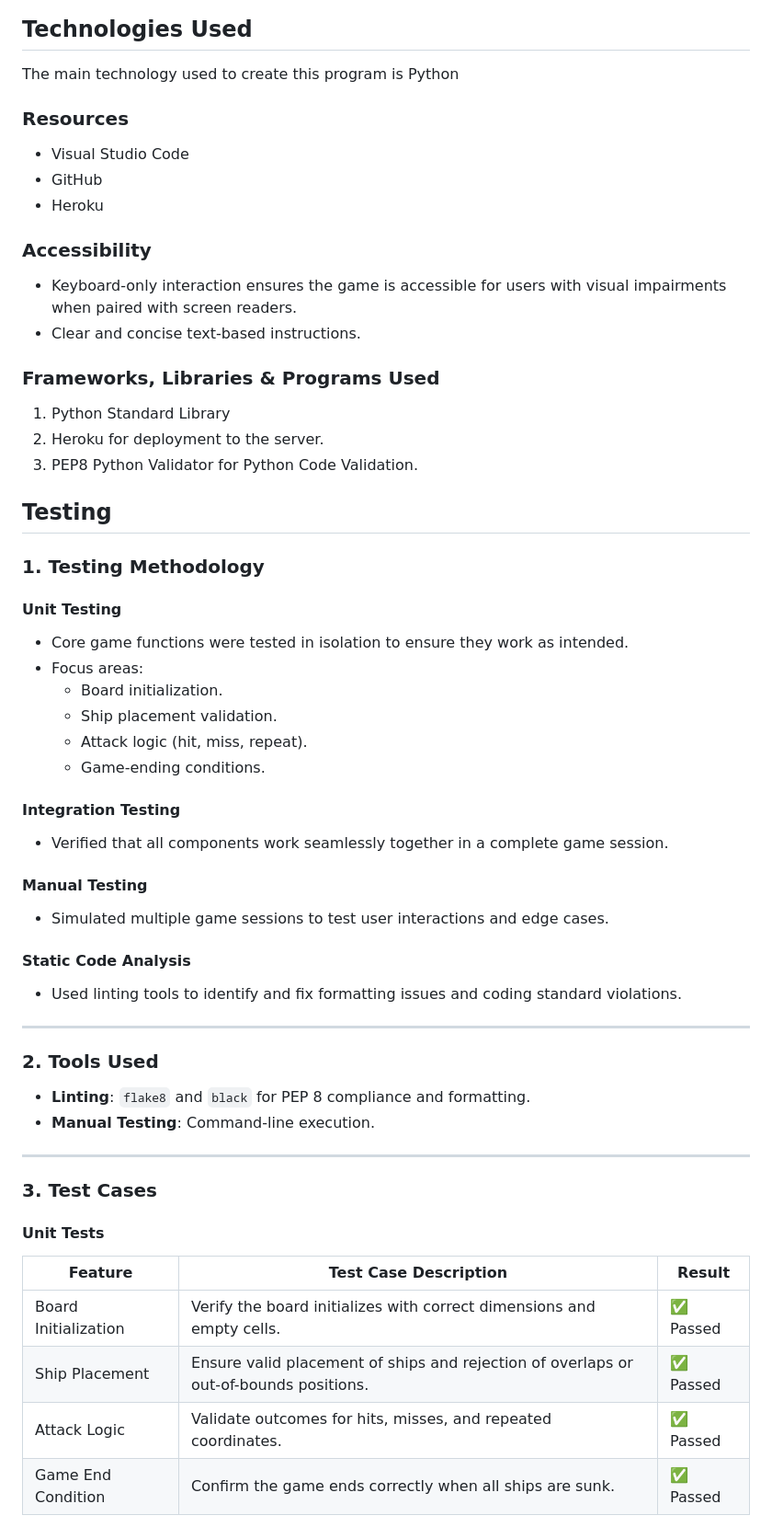
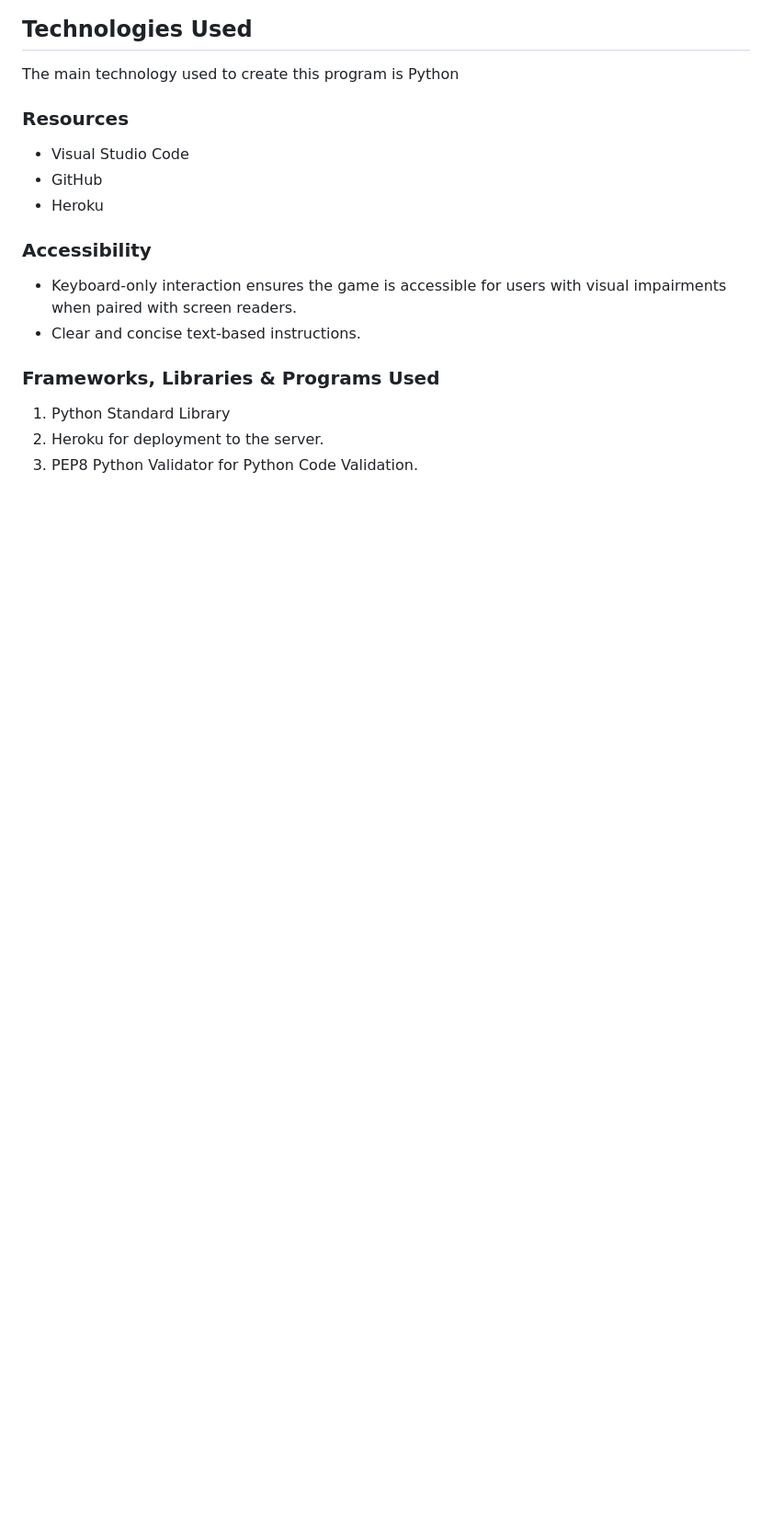
Before and after one commit to yohannes2025/project3, a Markdown page: README.md, the part around the change printed below. Shown: that part at 92% size. Drawn GitHub-style; blank space fills up the shorter version.

```diff
--- a/README.md
+++ b/README.md
@@ -216,48 +216,3 @@ The main technology used to create this program is Python
 3. PEP8 Python Validator for Python Code Validation.
 
 
-## Testing
-
-### 1\. **Testing Methodology**
-
-#### **Unit Testing**
-
--   Core game functions were tested in isolation to ensure they work as intended.
--   Focus areas:
-    -   Board initialization.
-    -   Ship placement validation.
-    -   Attack logic (hit, miss, repeat).
-    -   Game-ending conditions.
-
-#### **Integration Testing**
-
--   Verified that all components work seamlessly together in a complete game session.
-
-#### **Manual Testing**
-
--   Simulated multiple game sessions to test user interactions and edge cases.
-
-#### **Static Code Analysis**
-
--   Used linting tools to identify and fix formatting issues and coding standard violations.
-
-* * * * *
-
-### 2\. **Tools Used**
-
--   **Linting**: `flake8` and `black` for PEP 8 compliance and formatting.
--   **Manual Testing**: Command-line execution.
-
-* * * * *
-
-### 3\. **Test Cases**
-
-#### **Unit Tests**
-
-| Feature | Test Case Description | Result |
-| --- | --- | --- |
-| Board Initialization | Verify the board initializes with correct dimensions and empty cells. | ✅ Passed |
-| Ship Placement | Ensure valid placement of ships and rejection of overlaps or out-of-bounds positions. | ✅ Passed |
-| Attack Logic | Validate outcomes for hits, misses, and repeated coordinates. | ✅ Passed |
-| Game End Condition | Confirm the game ends correctly when all ships are sunk. | ✅ Passed |
-
```
Also changed, not shown: other parts of README.md (+0 -27 lines).
